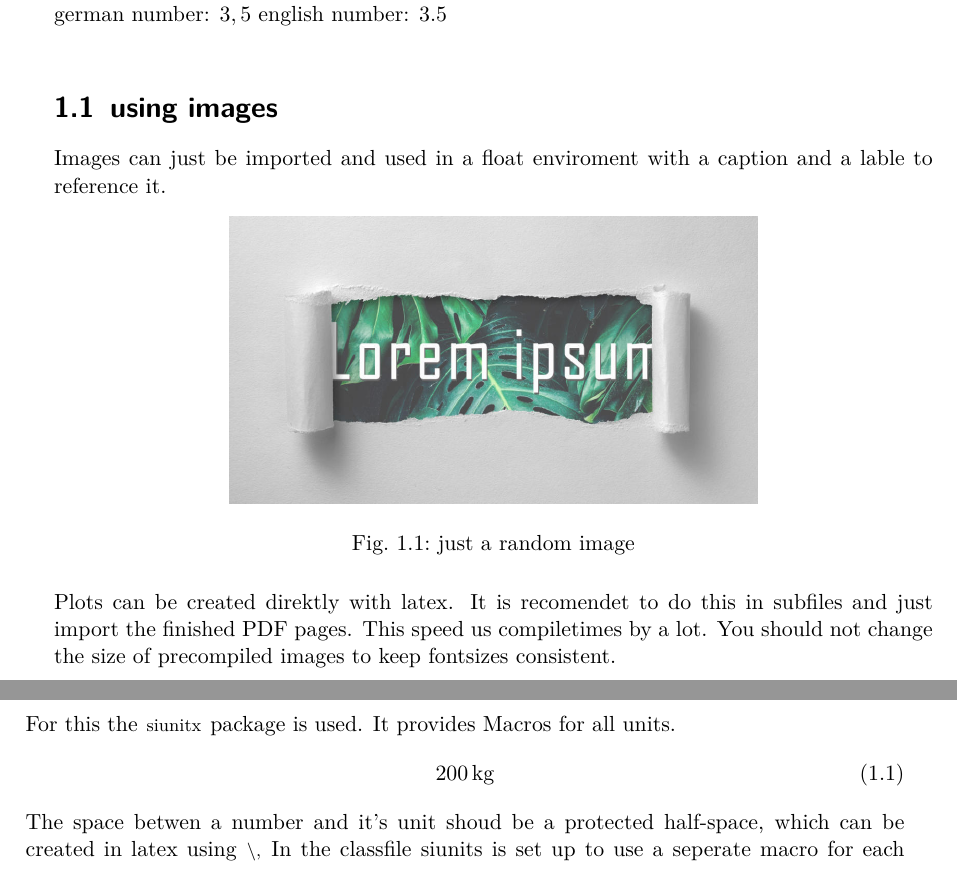
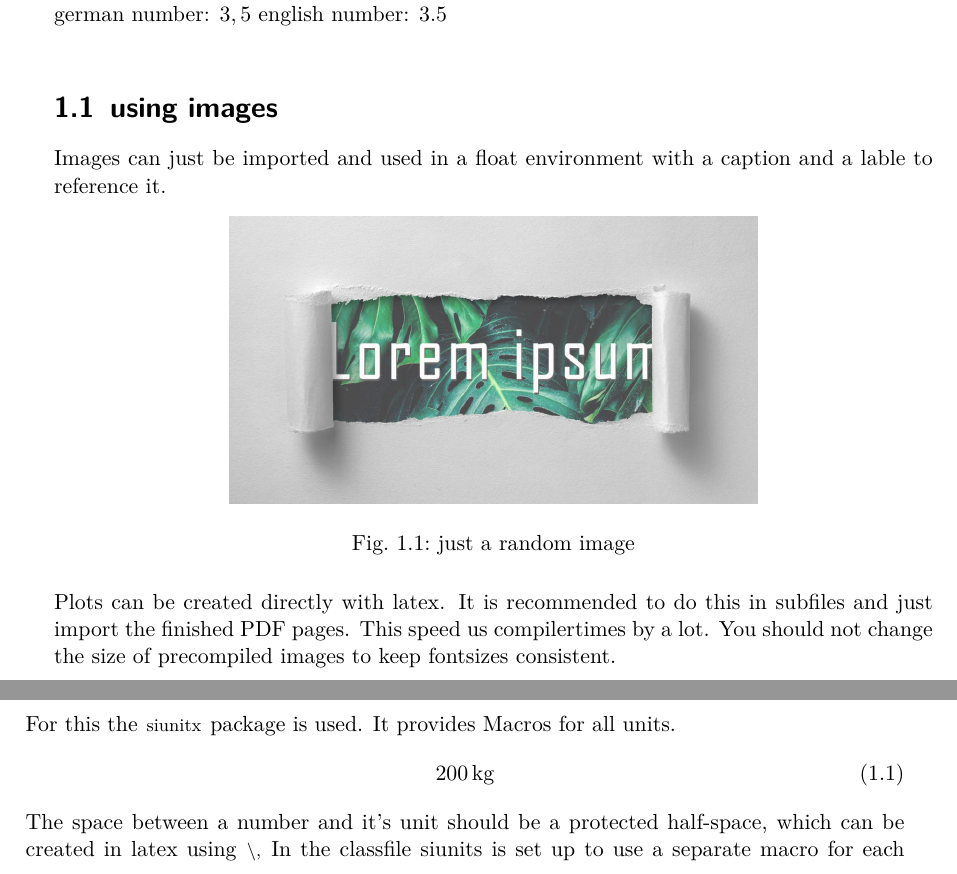
Before and after one commit to Eniii68/Template-HsH, a LaTeX problem sheet (example.tex): two parts of pages 5 and 6 of 10, joined at a grey line, cut so that both start at the same text. Compiled offline with pdfLaTeX.

Commit message:
fixed typos

```diff
--- a/example.tex
+++ b/example.tex
@@ -6,11 +6,11 @@
 		f1				% HsH facultie (f1-f5)
 	]{HsH-report}		% documentclass
 
-\usepackage{color}		% for coloring stuff
+\usepackage{color}		% for colouring stuff
 \usepackage{siunitx}	% units
 \usepackage{listings}
 \usepackage{csvsimple}
-\usepackage{biblatex}	% bibiography
+\usepackage{biblatex}	% bibliography
 \addbibresource{src/localBibliography.bib}
 
 
@@ -39,14 +39,14 @@
 	german number: $3,5$ english number: $3.5$\\ % note changes when using ngerman document option
 
 	\section{using images}
-	Images can just be imported and used in a float enviroment with a caption and a lable to reference it.
+	Images can just be imported and used in a float environment with a caption and a lable to reference it.
 	\begin{figure}
 		\includegraphics[width=.6\textwidth]{img/lorem-ipsum.jpg}
 		\caption{just a random image}
 	\end{figure}
 
-	Plots can be created direktly with latex. It is recomendet to do this in subfiles and just import the finished PDF pages. This speed us
-	compiletimes by a lot. You should not change the size of precompiled images to keep fontsizes consistent.
+	Plots can be created directly with latex. It is recommended to do this in subfiles and just import the finished PDF pages. This speed us
+	compilertimes by a lot. You should not change the size of precompiled images to keep fontsizes consistent.
 	\pagebreak
 	\begin{figure}
 		\includegraphics[page=2]{plt/build/examplePlot.pdf}
@@ -89,8 +89,8 @@
 	\begin{equation}
 		200\,\kg
 	\end{equation}
-	The space betwen a number and it's unit shoud be a protected half-space, which can be created in latex using \lstinline{\,} In the classfile
-	siunits is set up to use a seperate macro for each subunit, even for size-modifiers:
+	The space between a number and it's unit should be a protected half-space, which can be created in latex using \lstinline{\,} In the classfile
+	siunits is set up to use a separate macro for each subunit, even for size-modifiers:
 	\begin{equation}
 		200\,\milli\metre \cdot 2\,\mega\volt
 	\end{equation}
```
Also changed, not shown: example.tex (14 more changed lines).
